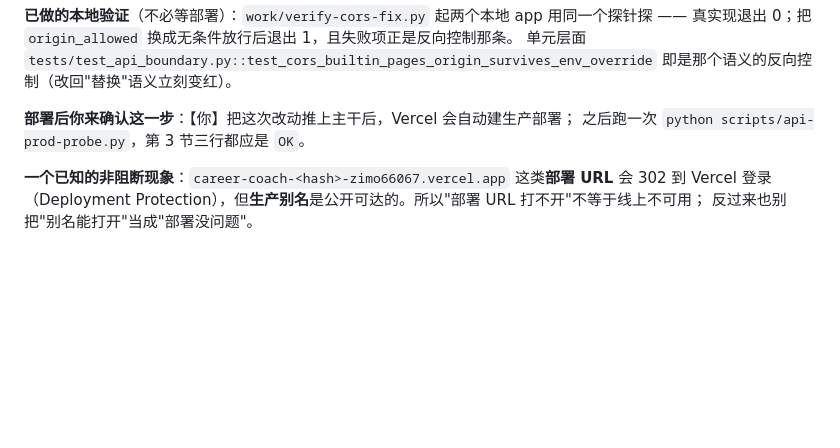
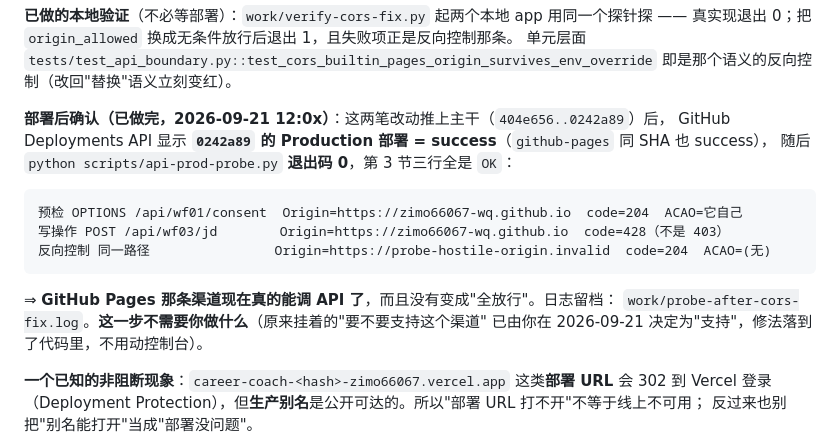
Before and after one commit to zimo66067-wq/career-coach, a Markdown page: docs/release-checklist.md, the part around the change. GitHub-like rendering; blank space fills up the shorter version.

Commit message:
docs: record the post-deploy verification of the cross-origin fix
Production deployment of 0242a89 succeeded (GitHub Deployments API), and the live probe now
exits 0 with section 3 all green: preflight ACAO equals the first-party origin, the write
returns 428 instead of 403, and the hostile origin still gets no ACAO. The page channel is
actually usable now, and it did not turn into "allow everything".

````diff
--- a/docs/release-checklist.md
+++ b/docs/release-checklist.md
@@ -110,8 +110,19 @@ POST   /api/wf03/jd             Origin=https://zimo66067-wq.github.io  code=403
 单元层面 `tests/test_api_boundary.py::test_cors_builtin_pages_origin_survives_env_override`
 即是那个语义的反向控制（改回"替换"语义立刻变红）。
 
-**部署后你来确认这一步**：【你】把这次改动推上主干后，Vercel 会自动建生产部署；
-之后跑一次 `python scripts/api-prod-probe.py`，第 3 节三行都应是 `OK`。
+**部署后确认（已做完，2026-09-21 12:0x）**：这两笔改动推上主干（`404e656..0242a89`）后，
+GitHub Deployments API 显示 **`0242a89` 的 Production 部署 = success**（`github-pages` 同 SHA 也 success），
+随后 `python scripts/api-prod-probe.py` **退出码 0**，第 3 节三行全是 `OK`：
+
+```
+预检 OPTIONS /api/wf01/consent  Origin=https://zimo66067-wq.github.io  code=204  ACAO=它自己
+写操作 POST /api/wf03/jd        Origin=https://zimo66067-wq.github.io  code=428（不是 403）
+反向控制 同一路径                Origin=https://probe-hostile-origin.invalid  code=204  ACAO=(无)
+```
+
+⇒ **GitHub Pages 那条渠道现在真的能调 API 了**，而且没有变成"全放行"。日志留档：
+`work/probe-after-cors-fix.log`。**这一步不需要你做什么**（原来挂着的"要不要支持这个渠道"
+已由你在 2026-09-21 决定为"支持"，修法落到了代码里，不用动控制台）。
 
 **一个已知的非阻断现象**：`career-coach-<hash>-zimo66067.vercel.app` 这类**部署 URL** 会 302 到 Vercel 登录
 （Deployment Protection），但**生产别名**是公开可达的。所以"部署 URL 打不开"不等于线上不可用；
````
Also changed, not shown: CHANGELOG.md (+5 -0 lines).
